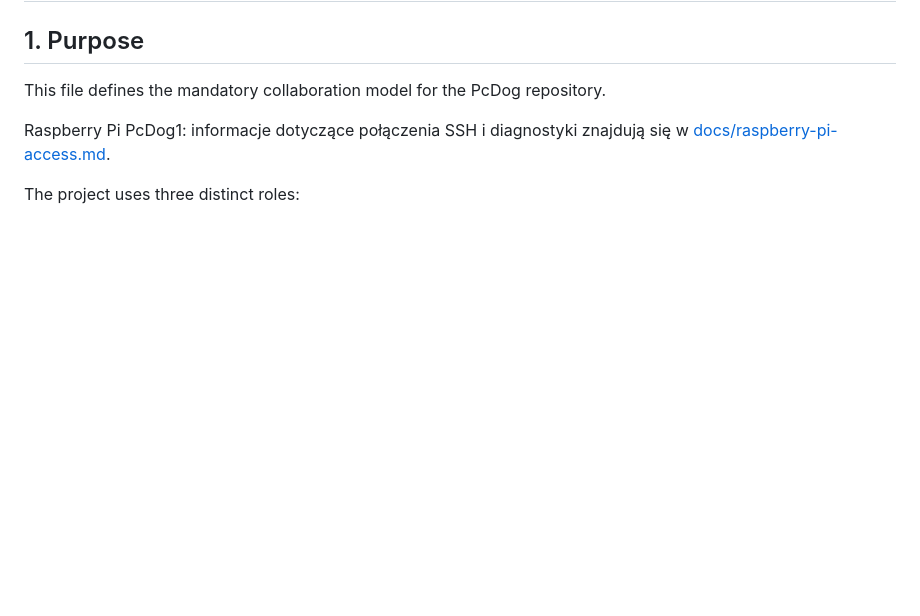
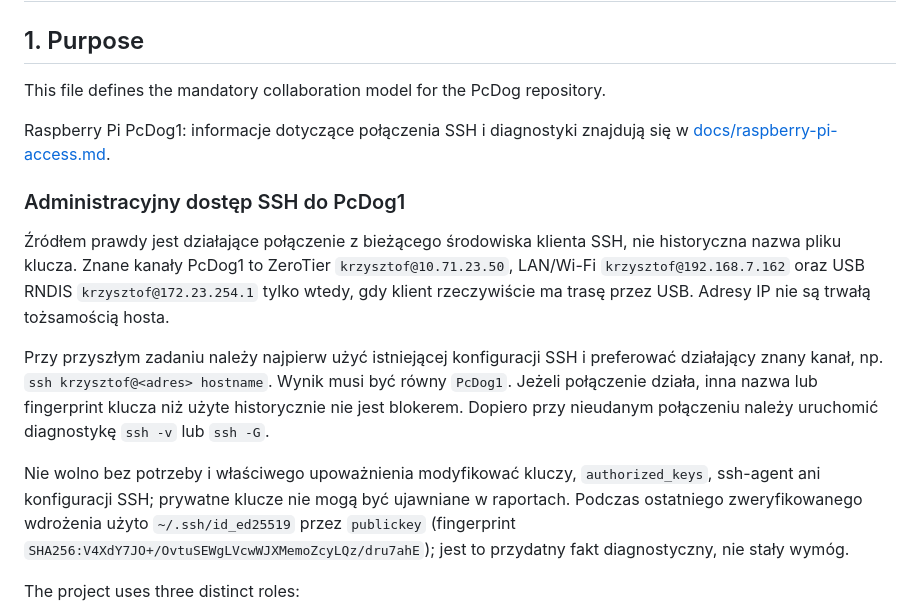
Before and after one commit to KrzysztofOle/pcdog, a Markdown page: AGENTS.md, the part around the change. Rendered like a GitHub page; blank space fills up the shorter version.

Commit message:
Document PcDog SSH access procedure

```diff
--- a/AGENTS.md
+++ b/AGENTS.md
@@ -5,6 +5,27 @@
 This file defines the mandatory collaboration model for the PcDog repository.
 
 Raspberry Pi PcDog1: informacje dotyczące połączenia SSH i diagnostyki znajdują się w [docs/raspberry-pi-access.md](docs/raspberry-pi-access.md).
+
+### Administracyjny dostęp SSH do PcDog1
+
+Źródłem prawdy jest działające połączenie z bieżącego środowiska klienta SSH,
+nie historyczna nazwa pliku klucza. Znane kanały PcDog1 to ZeroTier
+`krzysztof@10.71.23.50`, LAN/Wi-Fi `krzysztof@192.168.7.162` oraz USB RNDIS
+`krzysztof@172.23.254.1` tylko wtedy, gdy klient rzeczywiście ma trasę przez
+USB. Adresy IP nie są trwałą tożsamością hosta.
+
+Przy przyszłym zadaniu należy najpierw użyć istniejącej konfiguracji SSH i
+preferować działający znany kanał, np. `ssh krzysztof@<adres> hostname`.
+Wynik musi być równy `PcDog1`. Jeżeli połączenie działa, inna nazwa lub
+fingerprint klucza niż użyte historycznie nie jest blokerem. Dopiero przy
+nieudanym połączeniu należy uruchomić diagnostykę `ssh -v` lub `ssh -G`.
+
+Nie wolno bez potrzeby i właściwego upoważnienia modyfikować kluczy,
+`authorized_keys`, ssh-agent ani konfiguracji SSH; prywatne klucze nie mogą
+być ujawniane w raportach. Podczas ostatniego zweryfikowanego wdrożenia
+użyto `~/.ssh/id_ed25519` przez `publickey` (fingerprint
+`SHA256:V4XdY7JO+/OvtuSEWgLVcwWJXMemoZcyLQz/dru7ahE`); jest to przydatny fakt
+diagnostyczny, nie stały wymóg.
 
 The project uses three distinct roles:
 
```
